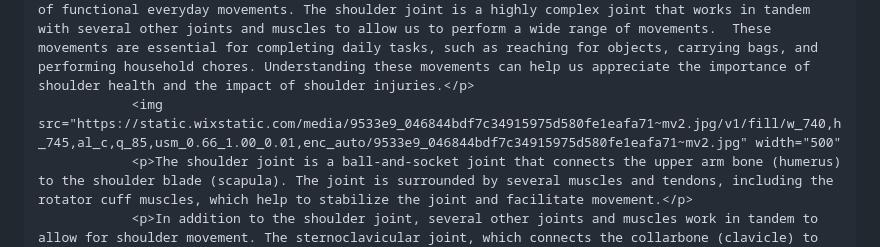
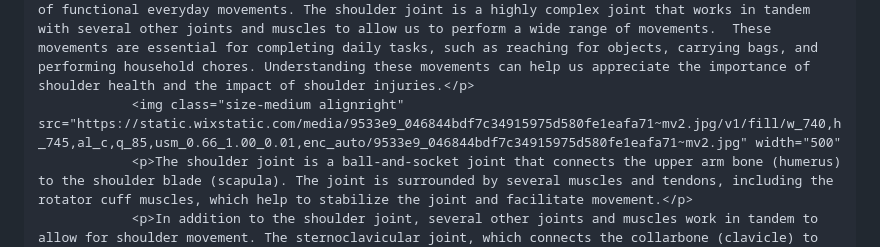
Before and after one commit to Rankfortress1/mvmtphysicaltherapync, a Markdown page: README.md, the part around the change. Drawn GitHub-style.

```diff
--- a/README.md
+++ b/README.md
@@ -323,7 +323,7 @@ img {
                 <h2>The Shoulder Joint</h2>
                 <br>
                 <p>The shoulder is a highly complex and mobile joint that allows us to perform a wide range of functional everyday movements. The shoulder joint is a highly complex joint that works in tandem with several other joints and muscles to allow us to perform a wide range of movements.  These movements are essential for completing daily tasks, such as reaching for objects, carrying bags, and performing household chores. Understanding these movements can help us appreciate the importance of shoulder health and the impact of shoulder injuries.</p>
-                <img src="https://static.wixstatic.com/media/9533e9_046844bdf7c34915975d580fe1eafa71~mv2.jpg/v1/fill/w_740,h_745,al_c,q_85,usm_0.66_1.00_0.01,enc_auto/9533e9_046844bdf7c34915975d580fe1eafa71~mv2.jpg" width="500"
+                <img class="size-medium alignright" src="https://static.wixstatic.com/media/9533e9_046844bdf7c34915975d580fe1eafa71~mv2.jpg/v1/fill/w_740,h_745,al_c,q_85,usm_0.66_1.00_0.01,enc_auto/9533e9_046844bdf7c34915975d580fe1eafa71~mv2.jpg" width="500"
                 <p>The shoulder joint is a ball-and-socket joint that connects the upper arm bone (humerus) to the shoulder blade (scapula). The joint is surrounded by several muscles and tendons, including the rotator cuff muscles, which help to stabilize the joint and facilitate movement.</p>
                 <p>In addition to the shoulder joint, several other joints and muscles work in tandem to allow for shoulder movement. The sternoclavicular joint, which connects the collarbone (clavicle) to the breastbone (sternum), is essential for shoulder movement and stability. The acromioclavicular (AC) joint, which connects the clavicle to the shoulder blade, also plays a crucial role in shoulder movement.</p>
                 <p>The scapulothoracic joint, which connects the shoulder blade to the ribcage, is also essential for shoulder movement. This joint allows for scapular movement, which is necessary for raising the arm overhead and for reaching behind the back. The movements of the scapula are coordinated with the movements of the shoulder joint and the other joints involved in shoulder movement.</p>
```
